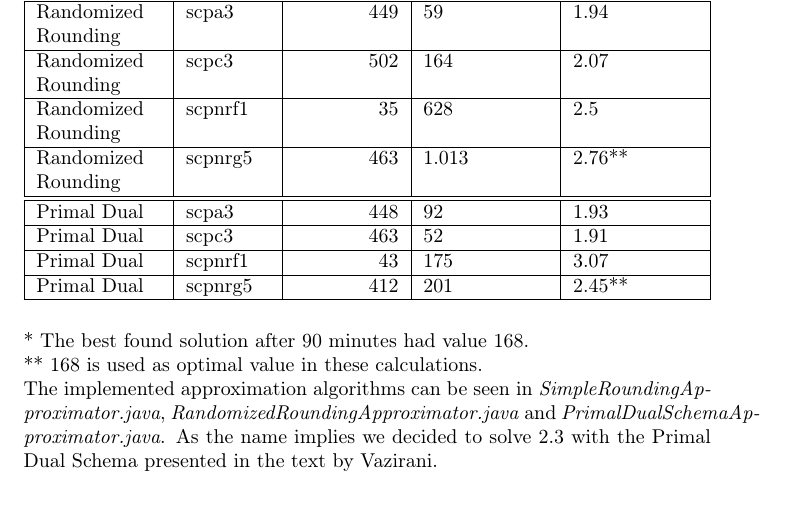
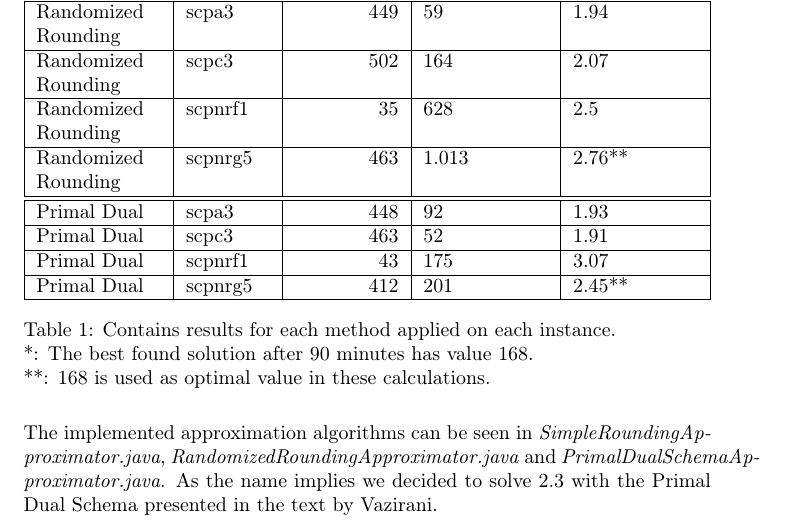
Before and after one commit to Awia00/Discrete-Optimizations, a LaTeX problem sheet (Exercises/Assignment 2/Doc/report.tex, which reads Exercises/Assignment 2/Doc/content.tex): part of page 2 of 2, cut so that both start at the same text, the shorter picture padded with empty space. Compiled offline with pdfLaTeX.

Commit message:
Insert notes into caption

```diff
--- a/Exercises/Assignment 2/Doc/content.tex
+++ b/Exercises/Assignment 2/Doc/content.tex
@@ -30,10 +30,9 @@ Pr[C' \text{ does cover at least } \frac{n}{2} \text{ elements}] \geq \frac{7}{8
 		Primal Dual & scpnrf1 & 43 & 175 & 3.07\\\hline
 		Primal Dual & scpnrg5 & 412 & 201 & 2.45**\\\hline
 	\end{tabularx}
+	\caption{Contains results for each method applied on each instance.\\ *: The best found solution after 90 minutes has value 168.\\ **: 168 is used as optimal value in these calculations.}
 \end{table}
 
-* The best found solution after 90 minutes had value 168.\\
-** 168 is used as optimal value in these calculations.
 
 
 \noindent
```
